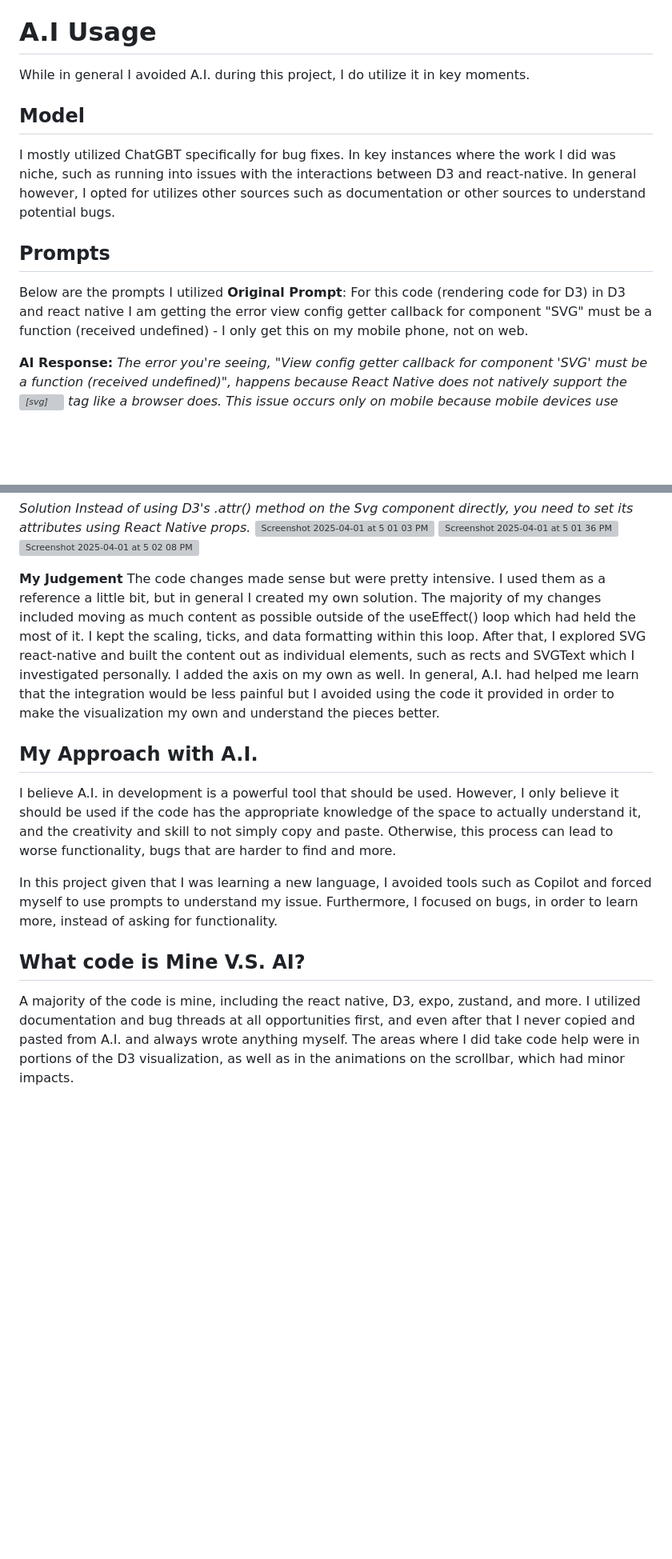
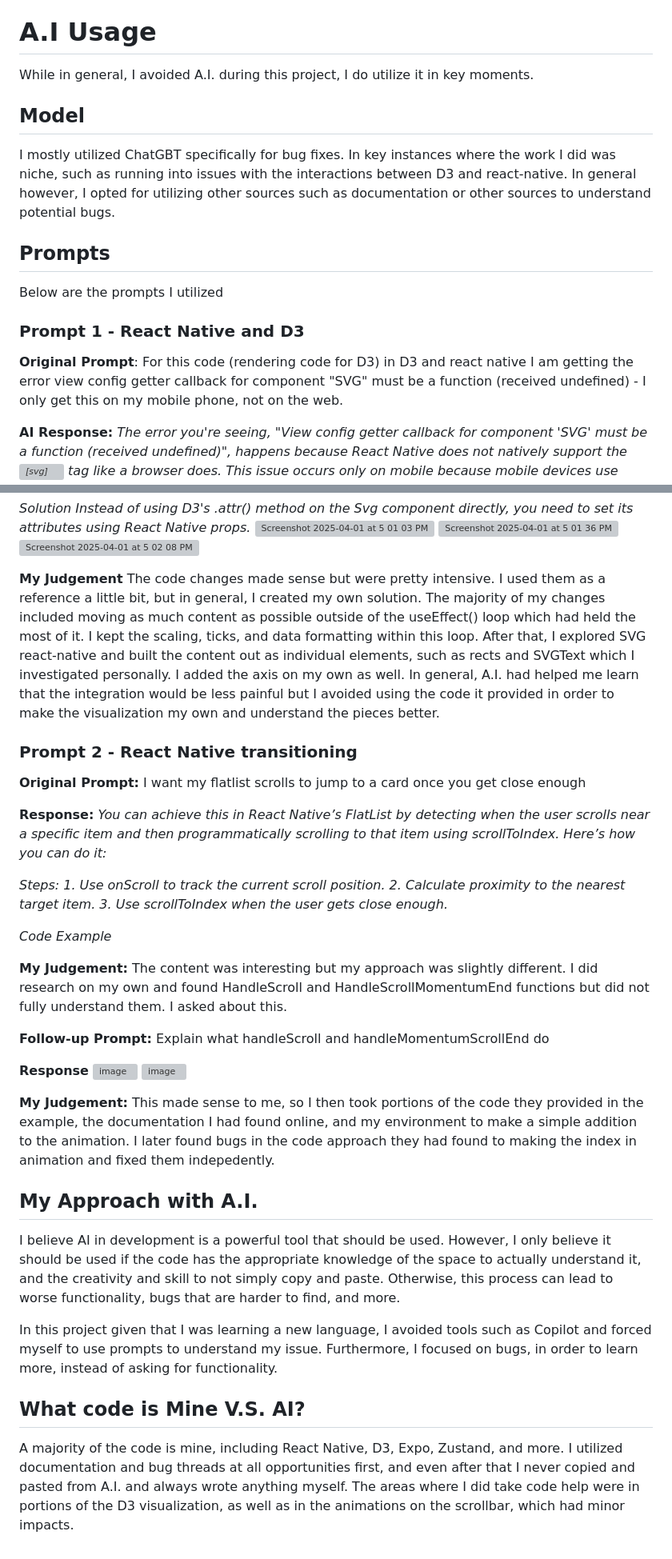
Before and after one commit to varunnar/popix, a Markdown page: README.md, 2 parts joined by grey strips. Shown: that part at 80% size. Drawn GitHub-style; blank space fills up the shorter version; grey boxes are pictures that could not be loaded.

Commit message:
Update README.md with second AI instance

```diff
--- a/README.md
+++ b/README.md
@@ -59,14 +59,16 @@ At this point, I hit an issue. My code had previously been working, but the Movi
 Finally, after this point, in an effort to clean up code, and minimize bugs I researched and integrated in a Zustand Store, which held local variables safely. These were stored so I could pass them to components easily without having to worry about current routes and existing data on each page. Instead, I could save movie Ids and datasets, making the process more clean and seamless as I navigated between pages.
 
 # A.I Usage
-While in general I avoided A.I. during this project, I do utilize it in key moments.
+While in general, I avoided A.I. during this project, I do utilize it in key moments.
 
 ## Model
-I mostly utilized ChatGBT specifically for bug fixes. In key instances where the work I did was niche, such as running into issues with the interactions between D3 and react-native. In general however, I opted for utilizes other sources such as documentation or other sources to understand potential bugs.
+I mostly utilized ChatGBT specifically for bug fixes. In key instances where the work I did was niche, such as running into issues with the interactions between D3 and react-native. In general however, I opted for utilizing other sources such as documentation or other sources to understand potential bugs.
 
 ## Prompts
 Below are the prompts I utilized
-**Original Prompt**: For this code (rendering code for D3) in D3 and react native I am getting the error view config getter callback for component "SVG" must be a function (received undefined) - I only get this on my mobile phone, not on web.
+
+### Prompt 1 - React Native and D3
+**Original Prompt**: For this code (rendering code for D3) in D3 and react native I am getting the error view config getter callback for component "SVG" must be a function (received undefined) - I only get this on my mobile phone, not on the web.
 
 
 **AI Response:**
@@ -93,12 +95,39 @@ Instead of using D3's .attr() method on the Svg component directly, you need to
 <img width="300" alt="Screenshot 2025-04-01 at 5 02 08 PM" src="https://github.com/user-attachments/assets/912e00aa-a26e-43d0-8823-ac071e7efe3c" />
 
 **My Judgement**
-The code changes made sense but were pretty intensive. I used them as a reference a little bit, but in general I created my own solution. The majority of my changes included moving as much content as possible outside of the useEffect() loop which had held the most of it. I kept the scaling, ticks, and data formatting within this loop. After that, I explored SVG react-native and built the content out as individual elements, such as rects and SVGText which I investigated personally. I added the axis on my own as well. In general, A.I. had helped me learn that the integration would be less painful but I avoided using the code it provided in order to make the visualization my own and understand the pieces better.
+The code changes made sense but were pretty intensive. I used them as a reference a little bit, but in general, I created my own solution. The majority of my changes included moving as much content as possible outside of the useEffect() loop which had held the most of it. I kept the scaling, ticks, and data formatting within this loop. After that, I explored SVG react-native and built the content out as individual elements, such as rects and SVGText which I investigated personally. I added the axis on my own as well. In general, A.I. had helped me learn that the integration would be less painful but I avoided using the code it provided in order to make the visualization my own and understand the pieces better.
+
+### Prompt 2 - React Native transitioning
+**Original Prompt:**
+I want my flatlist scrolls to jump to a card once you get close enough
+
+**Response:**
+_You can achieve this in React Native’s FlatList by detecting when the user scrolls near a specific item and then programmatically scrolling to that item using scrollToIndex. Here’s how you can do it:_
+
+_Steps:_
+_1. Use onScroll to track the current scroll position.
+2. Calculate proximity to the nearest target item.
+3. Use scrollToIndex when the user gets close enough._
+
+_Code Example_
+
+**My Judgement:**
+The content was interesting but my approach was slightly different. I did research on my own and found HandleScroll and HandleScrollMomentumEnd functions but did not fully understand them. I asked about this.
+
+**Follow-up Prompt:**
+Explain what handleScroll and handleMomentumScrollEnd do
+
+**Response**
+<img width="758" alt="image" src="https://github.com/user-attachments/assets/41a52075-93bc-4fd8-8f6b-8980c241e01f" />
+<img width="800" alt="image" src="https://github.com/user-attachments/assets/544c758b-3c1b-4b2a-9ed9-0fd58ad0f924" />
+
+**My Judgement:**
+This made sense to me, so I then took portions of the code they provided in the example, the documentation I had found online, and my environment to make a simple addition to the animation. I later found bugs in the code approach they had found to making the index in animation and fixed them indepedently.
 
 ## My Approach with A.I.
-I believe A.I. in development is a powerful tool that should be used. However, I only believe it should be used if the code has the appropriate knowledge of the space to actually understand it, and the creativity and skill to not simply copy and paste. Otherwise, this process can lead to worse functionality, bugs that are harder to find and more.
+I believe AI in development is a powerful tool that should be used. However, I only believe it should be used if the code has the appropriate knowledge of the space to actually understand it, and the creativity and skill to not simply copy and paste. Otherwise, this process can lead to worse functionality, bugs that are harder to find, and more.
 
 In this project given that I was learning a new language, I avoided tools such as Copilot and forced myself to use prompts to understand my issue. Furthermore, I focused on bugs, in order to learn more, instead of asking for functionality.
 
 ## What code is Mine V.S. AI?
-A majority of the code is mine, including the react native, D3, expo, zustand, and more. I utilized documentation and bug threads at all opportunities first, and even after that I never copied and pasted from A.I. and always wrote anything myself. The areas where I did take code help were in portions of the D3 visualization, as well as in the animations on the scrollbar, which had minor impacts.
+A majority of the code is mine, including React Native, D3, Expo, Zustand, and more. I utilized documentation and bug threads at all opportunities first, and even after that I never copied and pasted from A.I. and always wrote anything myself. The areas where I did take code help were in portions of the D3 visualization, as well as in the animations on the scrollbar, which had minor impacts.
```
